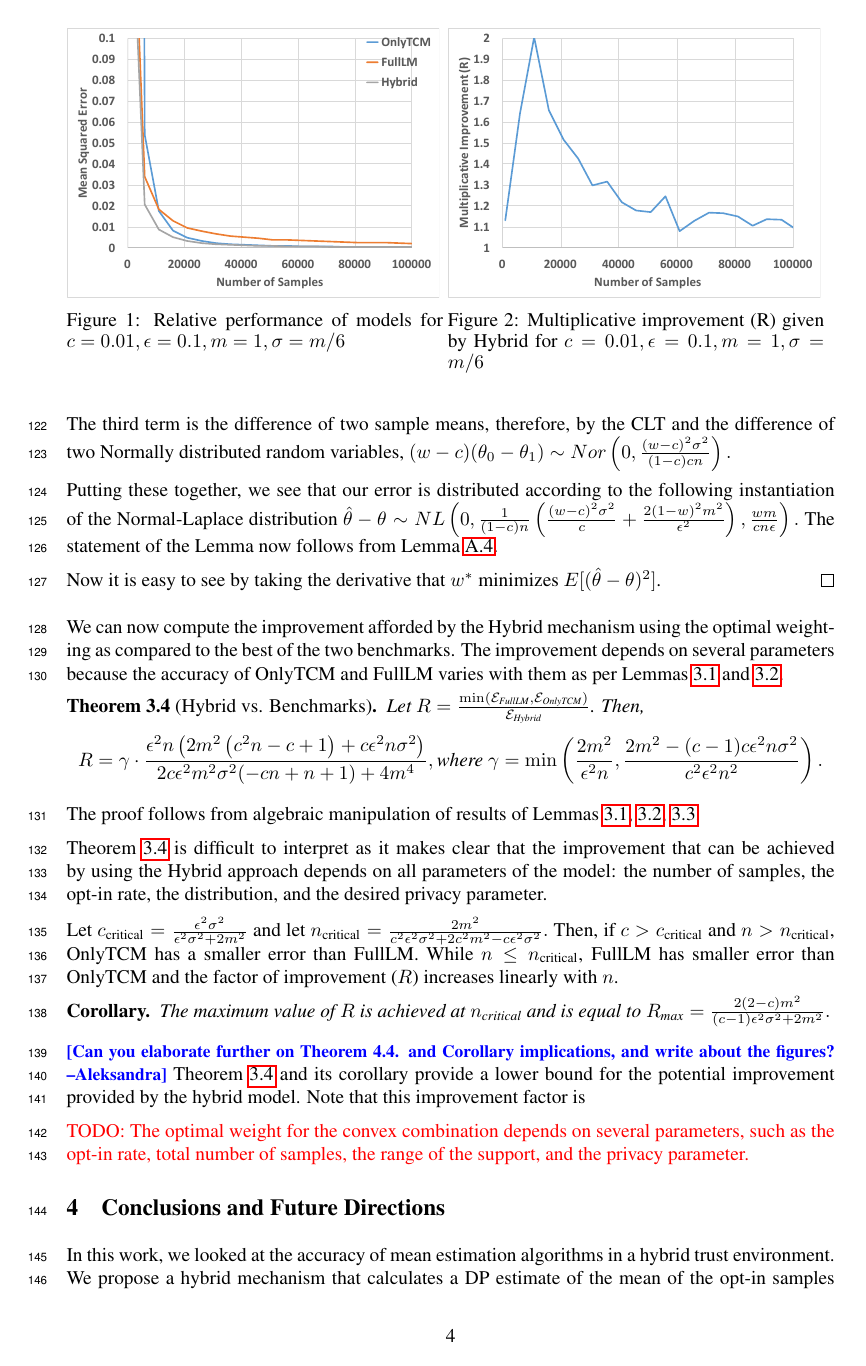
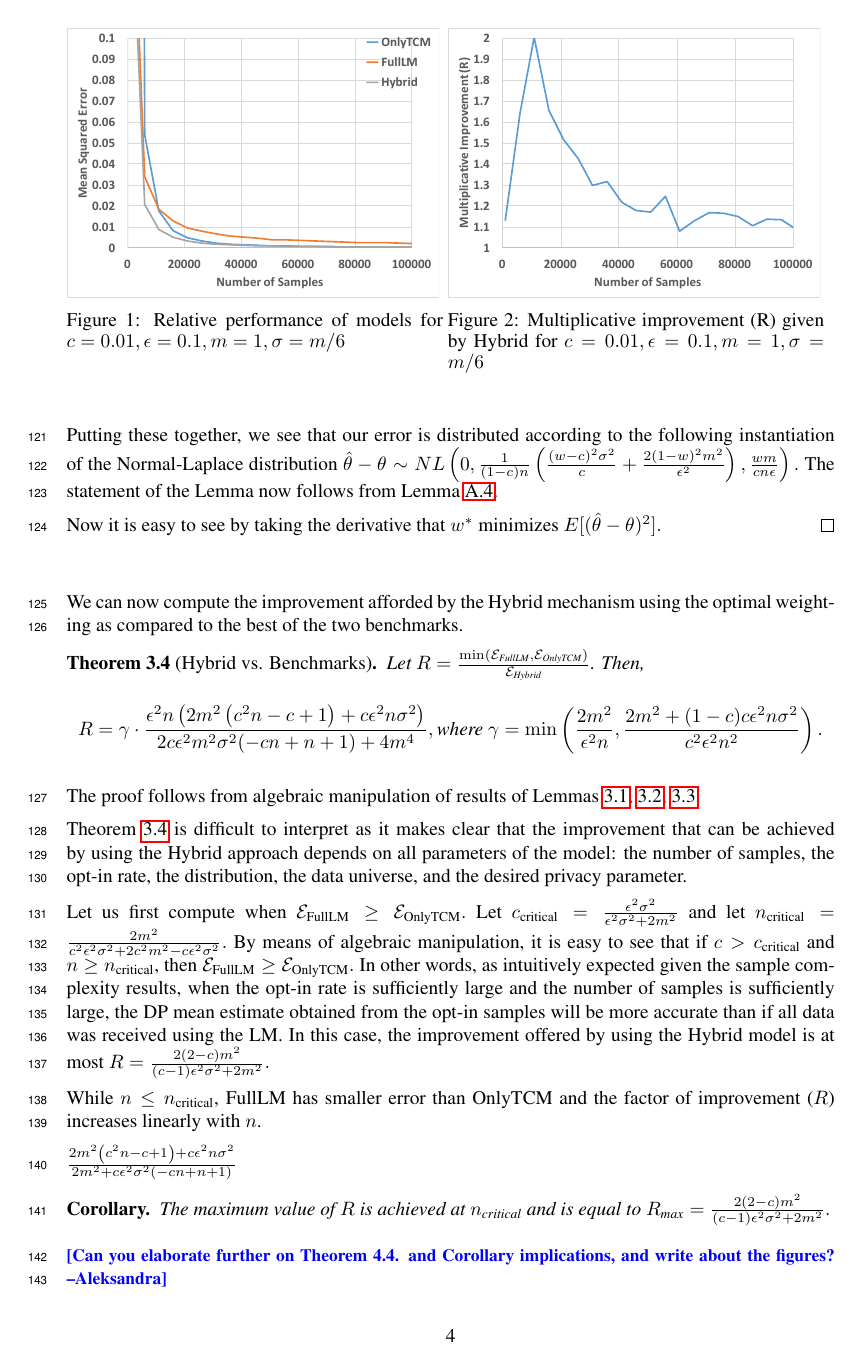
Before and after one commit to yatharthdubey7/The-Power-of-The-Hybrid-Model, a LaTeX paper (main.tex): page 4 of 7. Compiled offline with pdfLaTeX.

Commit message:
Defining Hybrid without mentioning FullLM. Attempt at interpretation of main theorem.

```diff
--- a/main.tex
+++ b/main.tex
@@ -158,31 +158,37 @@ $(w-c)(\theta_0 - \theta_1) \sim Nor\left(0, \frac{(w-c)^2\sigma^2}{(1-c)cn}\rig
 Putting these together, we see that our error is distributed according to the following instantiation of the Normal-Laplace distribution
 $\hat{\theta} - \theta \sim NL\left(0, \frac{1}{(1-c)n}\left(\frac{(w-c)^2\sigma^2}{c} + \frac{2(1-w)^2 m^2}{\epsilon^2}\right), \frac{wm}{cn\epsilon}\right).$ The statement of the Lemma now follows from Lemma~\ref{nl_secmom}.
 
-Now it is easy to see by taking the derivative that $w^*$ minimizes $E[(\hat{\theta} - \theta)^2]$.
+Now it is easy to see by taking the derivative that $w^*$ minimizes $E[(\hat{\theta} - \theta)^2].$
 \end{proof}
 
-We can now compute the improvement afforded by the Hybrid mechanism using the optimal weighting as compared to the best of the two benchmarks. The improvement depends on several parameters because the accuracy of OnlyTCM and FullLM varies with them as per Lemmas~\ref{MSE_FullLM} and~\ref{MSE_OnlyTCM}.
+%We can simplify the expression for $\mathcal{E}_{\text{Hybrid}}$ to $\mathcal{E}_{\text{Hybrid}} = \frac{2 c \epsilon^2 m^2 \sigma^2 (-c n+n+1)+4 m^4}{\epsilon^2 n \left(c \epsilon^2 n \sigma^2+2 m^2 (c (c n-1)+1)\right)}.$
+
+We can now compute the improvement afforded by the Hybrid mechanism using the optimal weighting as compared to the best of the two benchmarks. %The improvement depends on several parameters because the accuracy of OnlyTCM and FullLM varies with them as per Lemmas~\ref{MSE_FullLM} and~\ref{MSE_OnlyTCM}.
 
 \begin{thm}[Hybrid vs. Benchmarks]\label{thm:main}
 %Define $\mathcal{E}_{\text{FullLM}}$ to be $E[(\hat{\theta} - \theta)]$ where $\hat{\theta}$ is returned by FullLM and let $\mathcal{E}_{\text{OnlyTCM}}$, $\mathcal{E}_{\text{Hybrid}}$ be similarly defined.
 Let $R = \frac{\min(\mathcal{E}_{\text{FullLM}}, \mathcal{E}_{\text{OnlyTCM}})}{\mathcal{E}_{\text{Hybrid}}}$.
 Then,
-$$R = \gamma \cdot \frac{\epsilon^2 n \left(2 m^2 \left(c^2 n-c+1\right)+c \epsilon^2 n \sigma^2\right)}{2 c \epsilon^2 m^2 \sigma^2 (-c n+n+1)+4 m^4}, \text{where } \gamma = \min \left(\frac{2 m^2}{\epsilon^2 n},\frac{2 m^2-(c-1) c \epsilon^2 n \sigma^2}{c^2 \epsilon^2 n^2}\right).$$
+$$R = \gamma \cdot \frac{\epsilon^2 n \left(2 m^2 \left(c^2 n-c+1\right)+c \epsilon^2 n \sigma^2\right)}{2 c \epsilon^2 m^2 \sigma^2 (-c n+n+1)+4 m^4}, \text{where } \gamma = \min \left(\frac{2 m^2}{\epsilon^2 n},\frac{2 m^2+(1-c) c \epsilon^2 n \sigma^2}{c^2 \epsilon^2 n^2}\right).$$
 \end{thm}
 The proof follows from algebraic manipulation of results of Lemmas~\ref{MSE_FullLM}, \ref{MSE_OnlyTCM}, \ref{lem:hybrid-error}.
 
-Theorem~\ref{thm:main} is difficult to interpret as it makes clear that the improvement that can be achieved by using the Hybrid approach depends on all parameters of the model: the number of samples, the opt-in rate, the distribution, and the desired privacy parameter.
+Theorem~\ref{thm:main} is difficult to interpret as it makes clear that the improvement that can be achieved by using the Hybrid approach depends on all parameters of the model: the number of samples, the opt-in rate, the distribution, the data universe, and the desired privacy parameter.
 
-Let $c_{\text{critical}} = \frac{\epsilon^2 \sigma^2}{\epsilon^2 \sigma^2+2 m^2}$ and let $n_{\text{critical}} = \frac{2 m^2}{c^2 \epsilon^2 \sigma^2+2 c^2 m^2-c \epsilon^2 \sigma^2}.$ Then, if $c>c_{\text{critical}}$ and $n > n_{\text{critical}}$, OnlyTCM has a smaller error than FullLM. While $n \leq n_{\text{critical}}$, FullLM has smaller error than OnlyTCM and the factor of improvement ($R$) increases linearly with $n$.
+Let us first compute when $\mathcal{E}_{\text{FullLM}} \geq \mathcal{E}_{\text{OnlyTCM}}.$  Let $c_{\text{critical}} = \frac{\epsilon^2 \sigma^2}{\epsilon^2 \sigma^2+2 m^2}$ and let $n_{\text{critical}} = \frac{2 m^2}{c^2 \epsilon^2 \sigma^2+2 c^2 m^2-c \epsilon^2 \sigma^2}.$ By means of algebraic manipulation, it is easy to see that if $c>c_{\text{critical}}$ and $n \geq n_{\text{critical}}$, then $\mathcal{E}_{\text{FullLM}} \geq \mathcal{E}_{\text{OnlyTCM}}.$ %OnlyTCM has a smaller error than FullLM.
+In other words, as intuitively expected given the sample complexity results, when the opt-in rate is sufficiently large and the number of samples is sufficiently large, the DP mean estimate obtained from the opt-in samples will be more accurate than if all data was received using the LM. In this case, the improvement offered by using the Hybrid model is at most $R = \frac{2 (2-c) m^2}{(c-1) \epsilon^2 \sigma^2+2 m^2}.$
+
+While $n \leq n_{\text{critical}}$, FullLM has smaller error than OnlyTCM and the factor of improvement ($R$) increases linearly with $n$.
+
+$\frac{2 m^2 \left(c^2 n-c+1\right)+c \epsilon^2 n \sigma^2 }{2 m^2 + c \epsilon^2 \sigma^2 (-c n+n+1)}$
 
 \begin{cor}
 The maximum value of $R$ is achieved at $n_{\text{critical}}$ and is equal to $R_{\text{max}} = \frac{2 (2-c) m^2}{(c-1) \epsilon^2 \sigma^2+2 m^2}.$
 \end{cor}
 
 \ak{Can you elaborate further on Theorem 4.4. and Corollary implications, and write about the figures?}
-Theorem~\ref{thm:main} and its corollary provide a lower bound for the potential improvement provided by the hybrid model. Note that this improvement factor is
 
-\TODO{The optimal weight for the convex combination depends on several parameters, such as the opt-in rate, total number of samples, the range of the support, and the privacy parameter.}
+%\TODO{The optimal weight for the convex combination depends on several parameters, such as the opt-in rate, total number of samples, the range of the support, and the privacy parameter.}
 
 \begin{figure}[t]
 %\centering
```
Also changed, not shown: main.tex (16 more changed lines).
